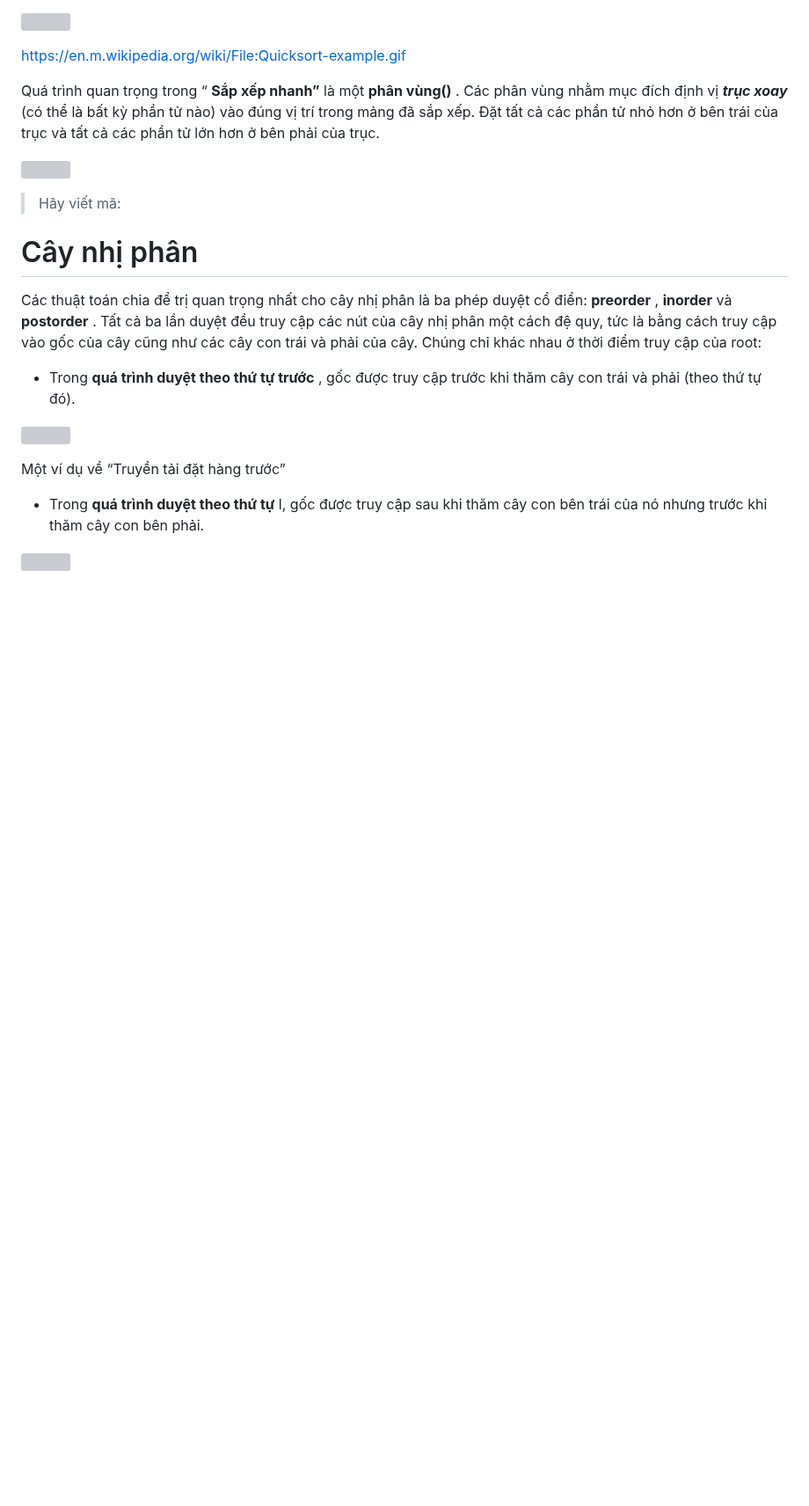
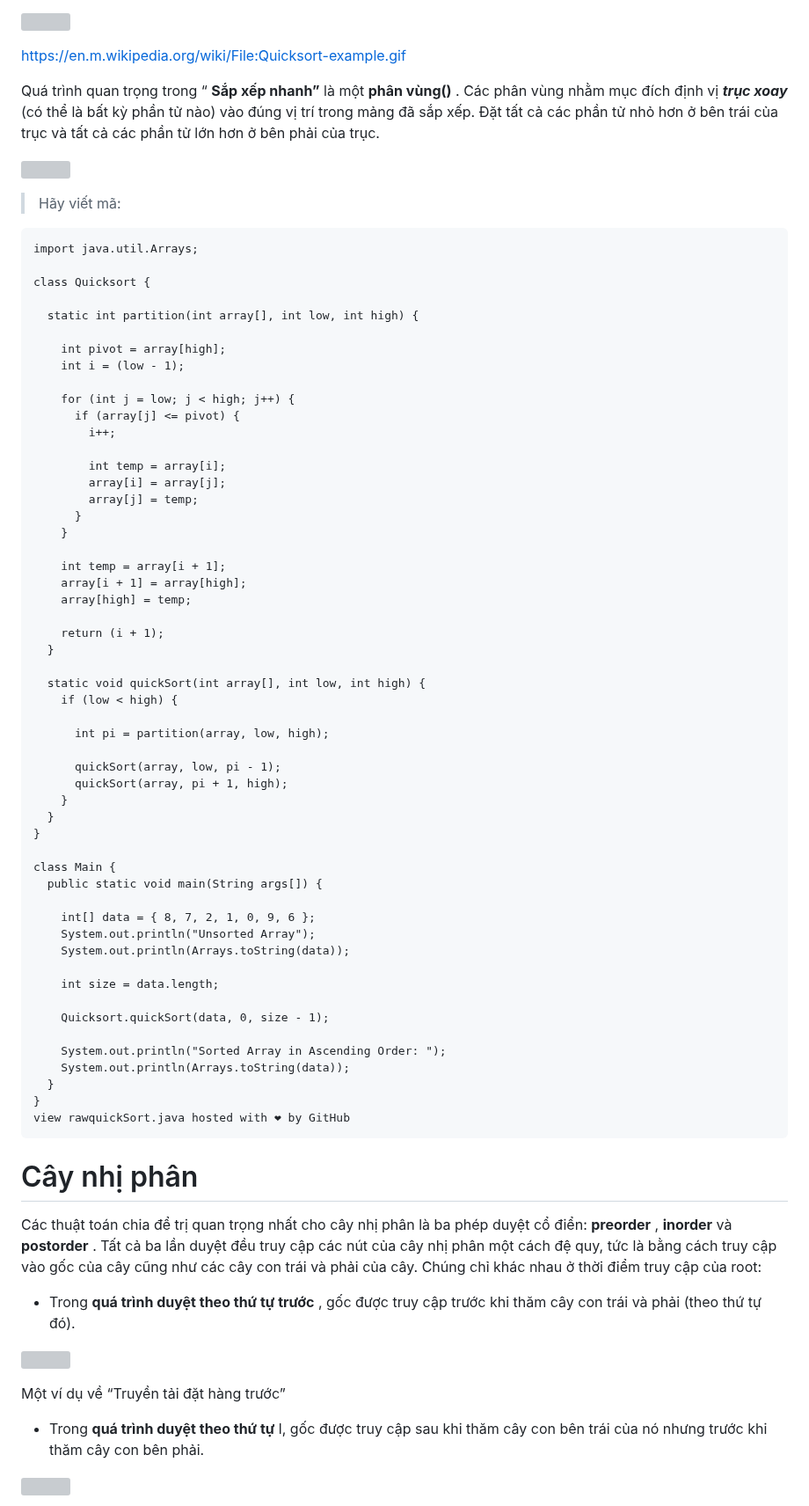
Before and after one commit to truong270801/Food-Trucks-Finder, a Markdown page: dich.md, the part around one of its changes. Shown at 88% size. Drawn GitHub-style; blank space fills up the shorter version; grey boxes are pictures that could not be loaded.

````diff
--- a/dich.md
+++ b/dich.md
@@ -203,6 +278,61 @@ Quá trình quan trọng trong “ **Sắp xếp nhanh”** là một **phân v
 ![](https://miro.medium.com/v2/resize:fit:700/1*JmN_W3YsY51MTmJ9z-RyqQ.png)
 
 > Hãy viết mã:
+```
+import java.util.Arrays;
+
+class Quicksort {
+
+  static int partition(int array[], int low, int high) {
+
+    int pivot = array[high];
+    int i = (low - 1);
+
+    for (int j = low; j < high; j++) {
+      if (array[j] <= pivot) {
+        i++;
+
+        int temp = array[i];
+        array[i] = array[j];
+        array[j] = temp;
+      }
+    }
+
+    int temp = array[i + 1];
+    array[i + 1] = array[high];
+    array[high] = temp;
+
+    return (i + 1);
+  }
+
+  static void quickSort(int array[], int low, int high) {
+    if (low < high) {
+
+      int pi = partition(array, low, high);
+
+      quickSort(array, low, pi - 1);
+      quickSort(array, pi + 1, high);
+    }
+  }
+}
+
+class Main {
+  public static void main(String args[]) {
+
+    int[] data = { 8, 7, 2, 1, 0, 9, 6 };
+    System.out.println("Unsorted Array");
+    System.out.println(Arrays.toString(data));
+
+    int size = data.length;
+
+    Quicksort.quickSort(data, 0, size - 1);
+
+    System.out.println("Sorted Array in Ascending Order: ");
+    System.out.println(Arrays.toString(data));
+  }
+}
+view rawquickSort.java hosted with ❤ by GitHub
+```
 
 # Cây nhị phân
 
````
Also changed, not shown: other parts of dich.md (+140 -1 lines).
